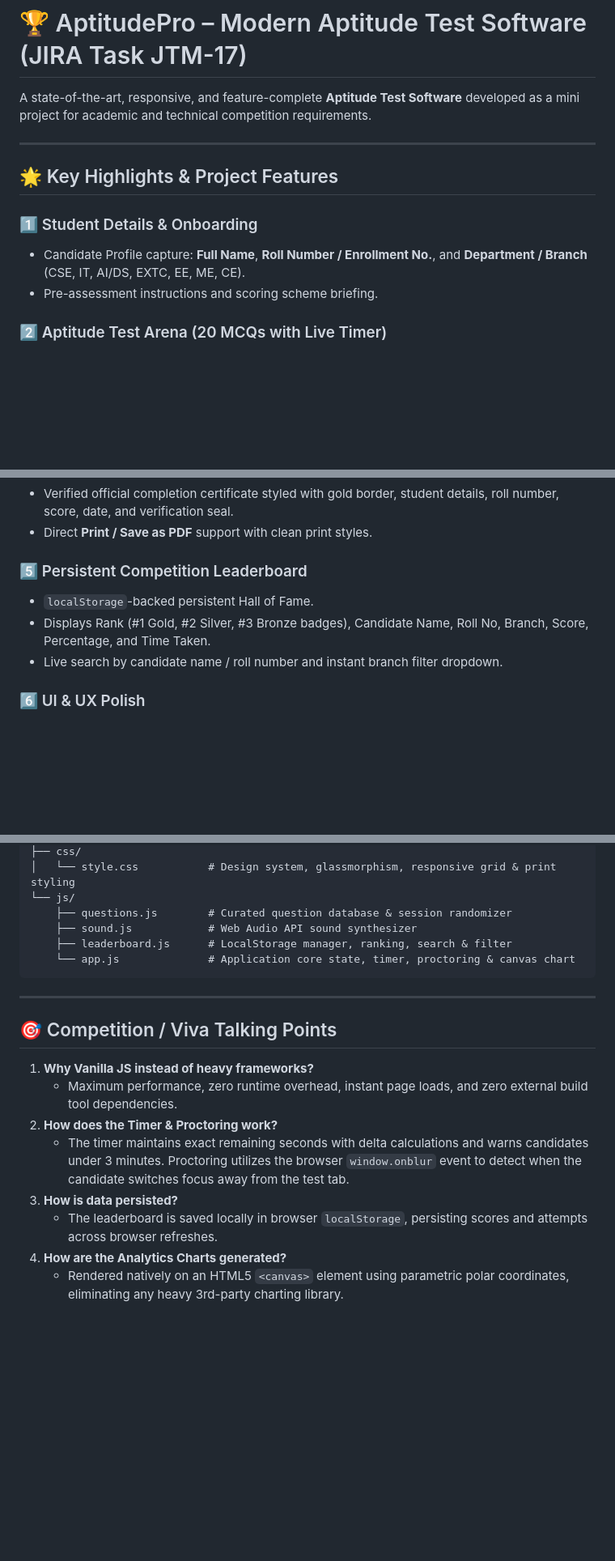
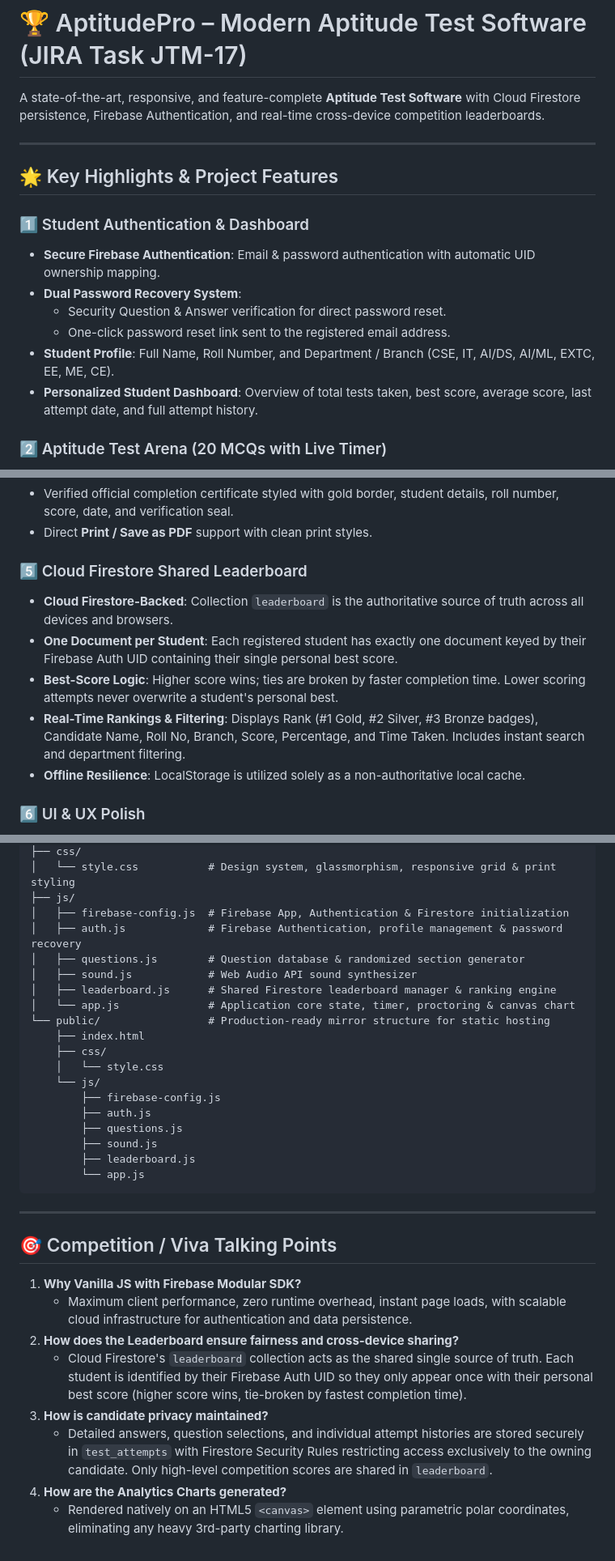
Before and after one commit to Samiksha-262006/Aptitude-Test-Software, a Markdown page: README.md, 3 parts joined by grey strips. Shown at 81% size. GitHub-like rendering; blank space fills up the shorter version.

````diff
--- a/README.md
+++ b/README.md
@@ -1,14 +1,18 @@
 # 🏆 AptitudePro – Modern Aptitude Test Software (JIRA Task JTM-17)
 
-A state-of-the-art, responsive, and feature-complete **Aptitude Test Software** developed as a mini project for academic and technical competition requirements.
+A state-of-the-art, responsive, and feature-complete **Aptitude Test Software** with Cloud Firestore persistence, Firebase Authentication, and real-time cross-device competition leaderboards.
 
 ---
 
 ## 🌟 Key Highlights & Project Features
 
-### 1️⃣ Student Details & Onboarding
-- Candidate Profile capture: **Full Name**, **Roll Number / Enrollment No.**, and **Department / Branch** (CSE, IT, AI/DS, EXTC, EE, ME, CE).
-- Pre-assessment instructions and scoring scheme briefing.
+### 1️⃣ Student Authentication & Dashboard
+- **Secure Firebase Authentication**: Email & password authentication with automatic UID ownership mapping.
+- **Dual Password Recovery System**:
+  - Security Question & Answer verification for direct password reset.
+  - One-click password reset link sent to the registered email address.
+- **Student Profile**: Full Name, Roll Number, and Department / Branch (CSE, IT, AI/DS, AI/ML, EXTC, EE, ME, CE).
+- **Personalized Student Dashboard**: Overview of total tests taken, best score, average score, last attempt date, and full attempt history.
 
 ### 2️⃣ Aptitude Test Arena (20 MCQs with Live Timer)
 - **20-Minute Real-Time Timer**: Synchronized countdown with warning pulse indicator and automatic submission upon timeout.
@@ -32,10 +36,12 @@ A state-of-the-art, responsive, and feature-complete **Aptitude Test Software**
 - Verified official completion certificate styled with gold border, student details, roll number, score, date, and verification seal.
 - Direct **Print / Save as PDF** support with clean print styles.
 
-### 5️⃣ Persistent Competition Leaderboard
-- `localStorage`-backed persistent Hall of Fame.
-- Displays Rank (#1 Gold, #2 Silver, #3 Bronze badges), Candidate Name, Roll No, Branch, Score, Percentage, and Time Taken.
-- Live search by candidate name / roll number and instant branch filter dropdown.
+### 5️⃣ Cloud Firestore Shared Leaderboard
+- **Cloud Firestore-Backed**: Collection `leaderboard` is the authoritative source of truth across all devices and browsers.
+- **One Document per Student**: Each registered student has exactly one document keyed by their Firebase Auth UID containing their single personal best score.
+- **Best-Score Logic**: Higher score wins; ties are broken by faster completion time. Lower scoring attempts never overwrite a student's personal best.
+- **Real-Time Rankings & Filtering**: Displays Rank (#1 Gold, #2 Silver, #3 Bronze badges), Candidate Name, Roll No, Branch, Score, Percentage, and Time Taken. Includes instant search and department filtering.
+- **Offline Resilience**: LocalStorage is utilized solely as a non-authoritative local cache.
 
 ### 6️⃣ UI & UX Polish
 - Futuristic **Glassmorphism Design** with smooth micro-interactions.
@@ -81,21 +121,34 @@ Aptitude Test Software/
 ├── css/
 │   └── style.css           # Design system, glassmorphism, responsive grid & print styling
-└── js/
-    ├── questions.js        # Curated question database & session randomizer
-    ├── sound.js            # Web Audio API sound synthesizer
-    ├── leaderboard.js      # LocalStorage manager, ranking, search & filter
-    └── app.js              # Application core state, timer, proctoring & canvas chart
+├── js/
+│   ├── firebase-config.js  # Firebase App, Authentication & Firestore initialization
+│   ├── auth.js             # Firebase Authentication, profile management & password recovery
+│   ├── questions.js        # Question database & randomized section generator
+│   ├── sound.js            # Web Audio API sound synthesizer
+│   ├── leaderboard.js      # Shared Firestore leaderboard manager & ranking engine
+│   └── app.js              # Application core state, timer, proctoring & canvas chart
+└── public/                 # Production-ready mirror structure for static hosting
+    ├── index.html
+    ├── css/
+    │   └── style.css
+    └── js/
+        ├── firebase-config.js
+        ├── auth.js
+        ├── questions.js
+        ├── sound.js
+        ├── leaderboard.js
+        └── app.js
 ```
 
 ---
 
 ## 🎯 Competition / Viva Talking Points
 
-1. **Why Vanilla JS instead of heavy frameworks?**
-   - Maximum performance, zero runtime overhead, instant page loads, and zero external build tool dependencies.
-2. **How does the Timer & Proctoring work?**
-   - The timer maintains exact remaining seconds with delta calculations and warns candidates under 3 minutes. Proctoring utilizes the browser `window.onblur` event to detect when the candidate switches focus away from the test tab.
-3. **How is data persisted?**
-   - The leaderboard is saved locally in browser `localStorage`, persisting scores and attempts across browser refreshes.
+1. **Why Vanilla JS with Firebase Modular SDK?**
+   - Maximum client performance, zero runtime overhead, instant page loads, with scalable cloud infrastructure for authentication and data persistence.
+2. **How does the Leaderboard ensure fairness and cross-device sharing?**
+   - Cloud Firestore's `leaderboard` collection acts as the shared single source of truth. Each student is identified by their Firebase Auth UID so they only appear once with their personal best score (higher score wins, tie-broken by fastest completion time).
+3. **How is candidate privacy maintained?**
+   - Detailed answers, question selections, and individual attempt histories are stored securely in `test_attempts` with Firestore Security Rules restricting access exclusively to the owning candidate. Only high-level competition scores are shared in `leaderboard`.
 4. **How are the Analytics Charts generated?**
    - Rendered natively on an HTML5 `<canvas>` element using parametric polar coordinates, eliminating any heavy 3rd-party charting library.
````
Also changed, not shown: other parts of README.md (+41 -7 lines).
